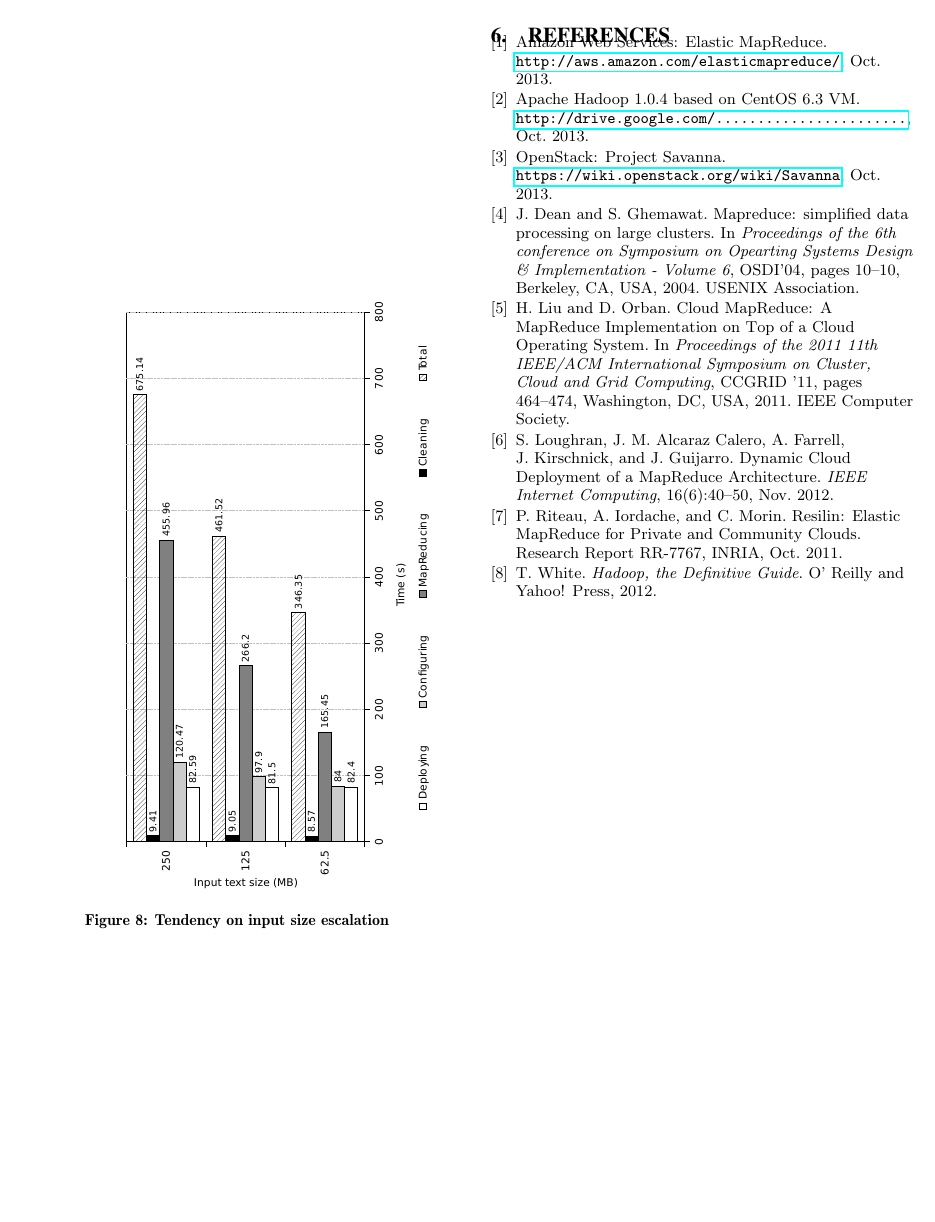
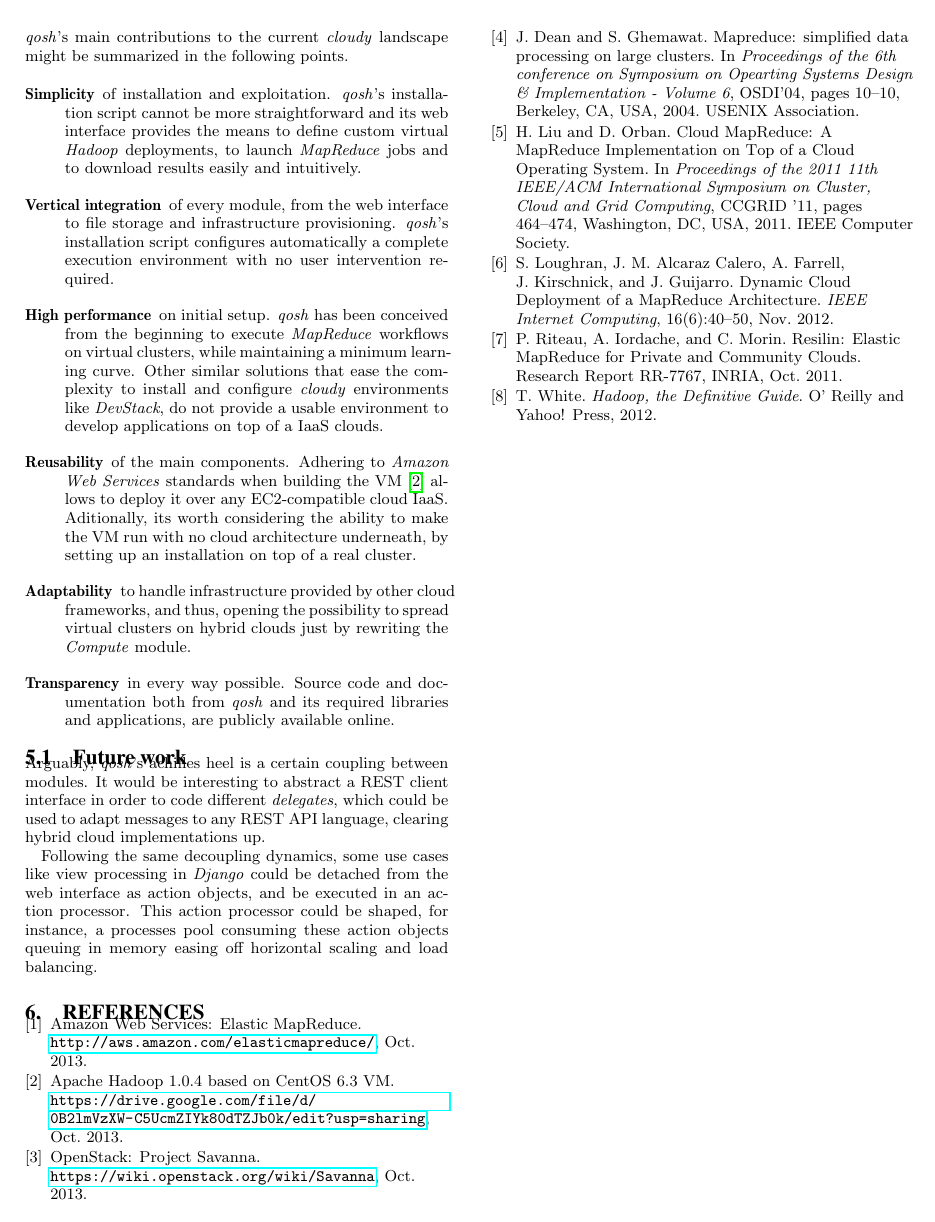
Before and after one commit to marcos-sb/qosh-paper, a LaTeX paper (qosh-paper.tex): page 6 of 6. Compiled offline with pdfLaTeX.

Commit message:
modified:   img/007.pdf 	modified:   img/008.pdf 	modified:   img/009.pdf 	modified:   qosh-paper.bib 	modified:   qosh-paper.pdf         modified:   qosh-paper.tex

```diff
--- a/qosh-paper.tex
+++ b/qosh-paper.tex
@@ -355,4 +351,3 @@ Figure \ref{fig:scalein}
 \label{fig:scalein}
 \end{figure}
 
-\begin{figure}[tp]
@@ -365 +367,16 @@ Figure \ref{fig:scalein}
 \section{Conclusions and future work}\label{sec:conclusions}
+\noindent \emph{qosh}'s main contributions to the current \emph{cloudy} landscape might be summarized in the following points.
+
+\begin{description}
+ \item[Simplicity] of installation and exploitation. \emph{qosh}'s installation script cannot be more straightforward and its web interface provides the means to define custom virtual \emph{Hadoop} deployments, to launch \emph{MapReduce} jobs and to download results easily and intuitively.
+ \item[Vertical integration] of every module, from the web interface to file storage and infrastructure provisioning. \emph{qosh}'s installation script configures automatically a complete execution environment with no user intervention required.
+ \item[High performance] on initial setup. \emph{qosh} has been conceived from the beginning to execute \emph{MapReduce} workflows on virtual clusters, while maintaining a minimum learning curve. Other similar solutions that ease the complexity to install and configure \emph{cloudy} environments like \emph{DevStack}, do not provide a usable environment to develop applications on top of a IaaS clouds.
+ \item[Reusability] of the main components. Adhering to \emph{Amazon Web Services} standards when building the VM \cite{ahvm:2013:online} allows to deploy it over any EC2-compatible cloud IaaS. Aditionally, its worth considering the ability to make the VM run with no cloud architecture underneath, by setting up an installation on top of a real cluster.
+ \item[Adaptability] to handle infrastructure provided by other cloud frameworks, and thus, opening the possibility to spread virtual clusters on hybrid clouds just by rewriting the \emph{Compute} module.
+ \item[Transparency] in every way possible. Source code and documentation both from \emph{qosh} and its required libraries and applications, are publicly available online.
+\end{description}
+
+\subsection{Future work}
+\noindent Arguably, \emph{qosh}'s achilles heel is a certain coupling between modules. It would be interesting to abstract a REST client interface in order to code different \emph{delegates}, which could be used to adapt messages to any REST API language, clearing hybrid cloud implementations up.
+
+Following the same decoupling dynamics, some use cases like view processing in \emph{Django} could be detached from the web interface as action objects, and be executed in an action processor. This action processor could be shaped, for instance, a processes pool consuming these action objects queuing in memory easing off horizontal scaling and load balancing.
```
Also changed, not shown: qosh-paper.bib (+1 -1 lines), img/007.pdf, img/008.pdf, img/009.pdf, qosh-paper.pdf, qosh-paper.tex (18 more changed lines).
